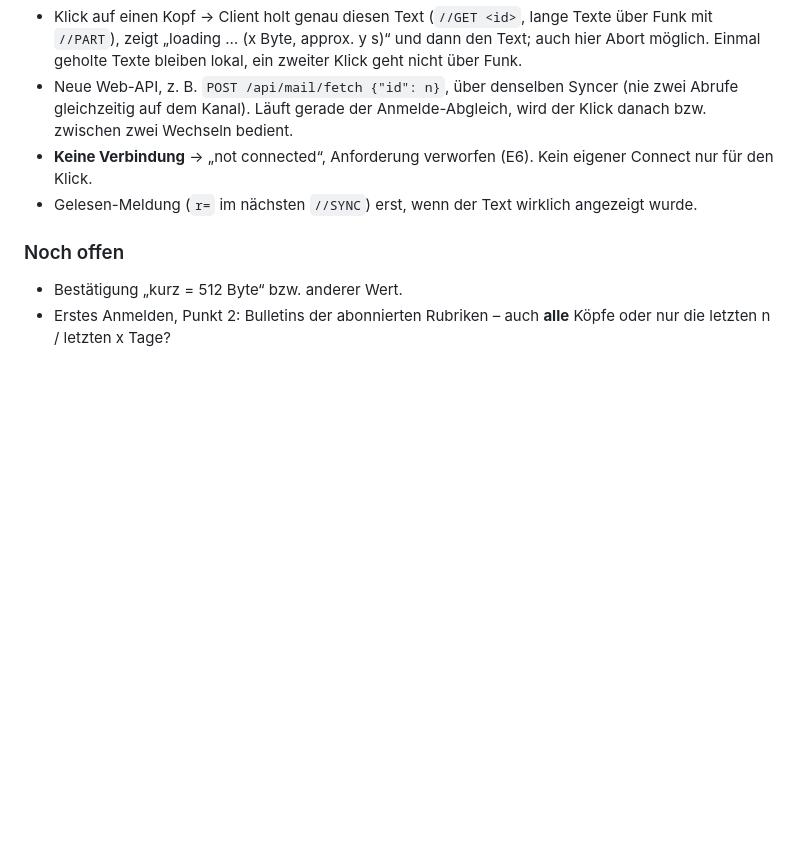
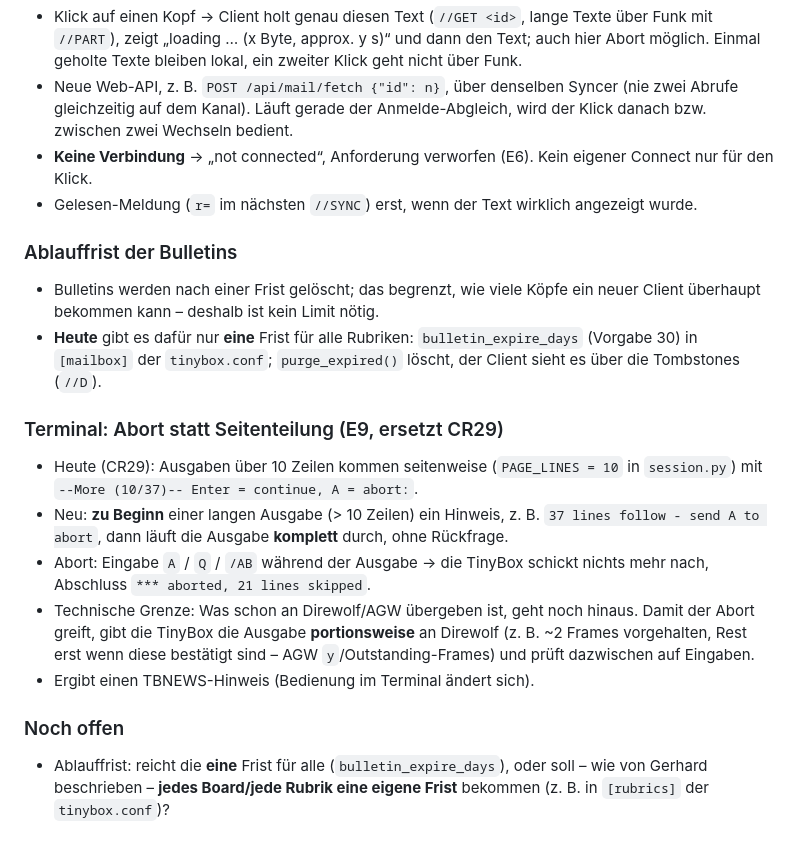
Before and after one commit to oe3gas/Tinybox, a Markdown page: docs/client-change-requests.md, the part around one of its changes. Rendered like a GitHub page; blank space fills up the shorter version.

```diff
--- a/docs/client-change-requests.md
+++ b/docs/client-change-requests.md
@@ -896,8 +898,28 @@ Begründung:
 - **Keine Verbindung** → „not connected“, Anforderung verworfen (E6). Kein eigener Connect nur für den Klick.
 - Gelesen-Meldung (`r=` im nächsten `//SYNC`) erst, wenn der Text wirklich angezeigt wurde.
 
+### Ablauffrist der Bulletins
+
+- Bulletins werden nach einer Frist gelöscht; das begrenzt, wie viele Köpfe ein neuer Client überhaupt
+  bekommen kann – deshalb ist kein Limit nötig.
+- **Heute** gibt es dafür nur **eine** Frist für alle Rubriken: `bulletin_expire_days` (Vorgabe 30) in
+  `[mailbox]` der `tinybox.conf`; `purge_expired()` löscht, der Client sieht es über die Tombstones (`//D`).
+
+### Terminal: Abort statt Seitenteilung (E9, ersetzt CR29)
+
+- Heute (CR29): Ausgaben über 10 Zeilen kommen seitenweise (`PAGE_LINES = 10` in `session.py`) mit
+  `--More (10/37)-- Enter = continue, A = abort:`.
+- Neu: **zu Beginn** einer langen Ausgabe (> 10 Zeilen) ein Hinweis, z. B.
+  `37 lines follow - send A to abort`, dann läuft die Ausgabe **komplett** durch, ohne Rückfrage.
+- Abort: Eingabe `A` / `Q` / `/AB` während der Ausgabe → die TinyBox schickt nichts mehr nach, Abschluss
+  `*** aborted, 21 lines skipped`.
+- Technische Grenze: Was schon an Direwolf/AGW übergeben ist, geht noch hinaus. Damit der Abort greift,
+  gibt die TinyBox die Ausgabe **portionsweise** an Direwolf (z. B. ~2 Frames vorgehalten, Rest erst wenn
+  diese bestätigt sind – AGW `y`/Outstanding-Frames) und prüft dazwischen auf Eingaben.
+- Ergibt einen TBNEWS-Hinweis (Bedienung im Terminal ändert sich).
+
 ### Noch offen
 
-- Bestätigung „kurz = 512 Byte“ bzw. anderer Wert.
-- Erstes Anmelden, Punkt 2: Bulletins der abonnierten Rubriken – auch **alle** Köpfe oder nur die
-  letzten n / letzten x Tage?
+- Ablauffrist: reicht die **eine** Frist für alle (`bulletin_expire_days`), oder soll – wie von Gerhard
+  beschrieben – **jedes Board/jede Rubrik eine eigene Frist** bekommen (z. B. in `[rubrics]` der
+  `tinybox.conf`)?
```
Also changed, not shown: other parts of docs/client-change-requests.md (+20 -18 lines).
